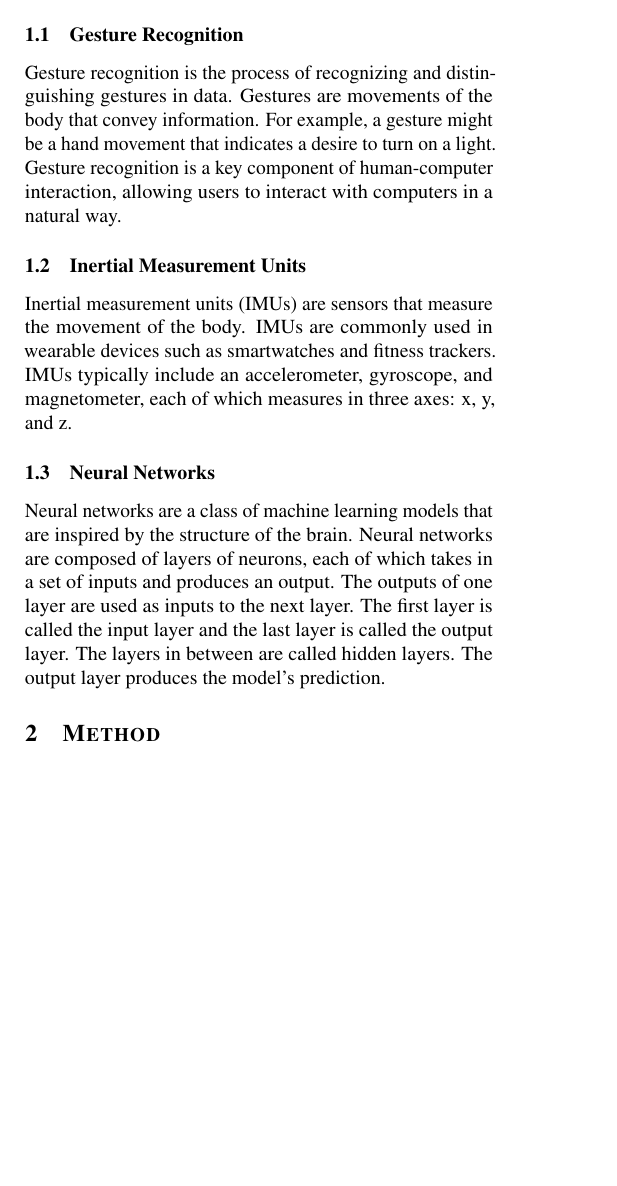
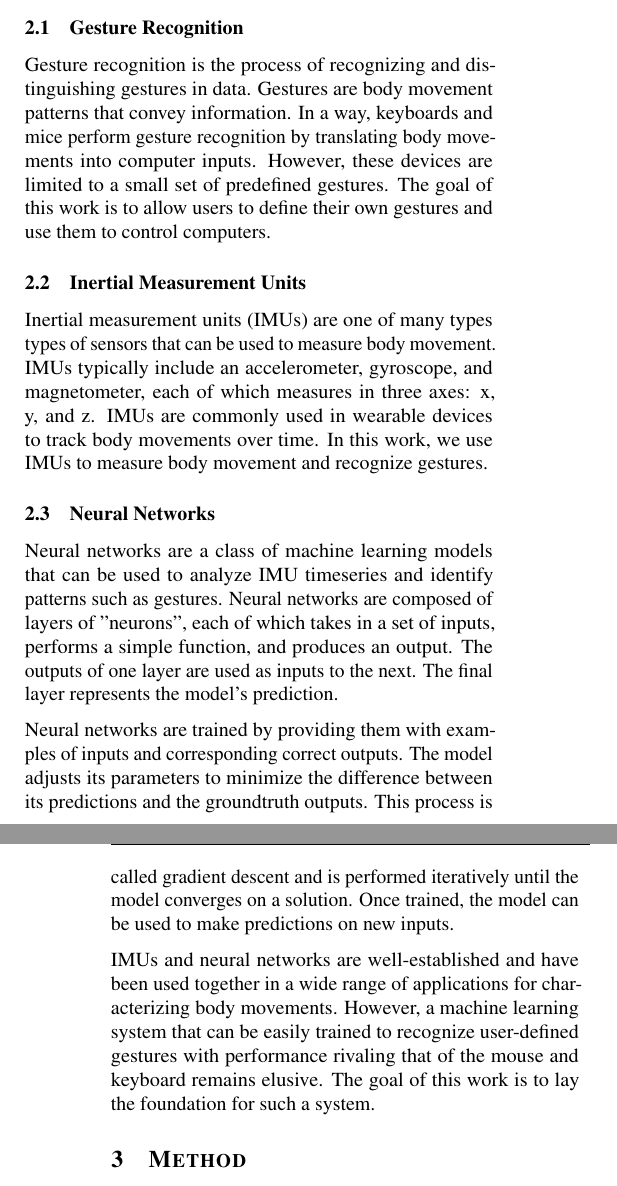
Before and after one commit to MichaelSchnebly/Step-by-Step, a LaTeX paper (docs/latex/paper.tex): part of one column of page 1 of 4 before the commit and two parts of the columns of pages 1 and 2 of 4 after it, the two joined at a grey line, cut so that both start at the same text, the shorter picture padded with empty space. Compiled offline with pdfLaTeX.

Commit message:
First full text draft complete

```diff
--- a/docs/latex/paper.tex
+++ b/docs/latex/paper.tex
@@ -41,3 +39,4 @@ The challenge in developing such a device is that it must be able to learn, reco
 
 In this paper, we present Step-by-Step, a software tool that allows users to train gesture recognition models with live audiovisual feedback. Step-by-Step uses a simple neural network to learn to recognize and distinguish multiple gestures in IMU timeseries data. Users can train the model by performing gestures and receiving live feedback on the model's performance. Step-by-Step is designed to be accessible to users with no machine learning experience, while providing a powerful codebase for advanced users.
 
+\section{Background}
@@ -45,11 +43,15 @@ In this paper, we present Step-by-Step, a software tool that allows users to tra
 \subsection{Gesture Recognition}
-Gesture recognition is the process of recognizing and distinguishing gestures in data. Gestures are movements of the body that convey information. For example, a gesture might be a hand movement that indicates a desire to turn on a light. Gesture recognition is a key component of human-computer interaction, allowing users to interact with computers in a natural way.
+Gesture recognition is the process of recognizing and distinguishing gestures in data. Gestures are body movement patterns that convey information. In a way, keyboards and mice perform gesture recognition by translating body movements into computer inputs. However, these devices are limited to a small set of predefined gestures. The goal of this work is to allow users to define their own gestures and use them to control computers.
 
 \subsection{Inertial Measurement Units}
-Inertial measurement units (IMUs) are sensors that measure the movement of the body. IMUs are commonly used in wearable devices such as smartwatches and fitness trackers. IMUs typically include an accelerometer, gyroscope, and magnetometer, each of which measures in three axes: x, y, and z.
+Inertial measurement units (IMUs) are one of many types types of sensors that can be used to measure body movement. IMUs typically include an accelerometer, gyroscope, and magnetometer, each of which measures in three axes: x, y, and z. IMUs are commonly used in wearable devices to track body movements over time. In this work, we use IMUs to measure body movement and recognize gestures.
 
 \subsection{Neural Networks}
-Neural networks are a class of machine learning models that are inspired by the structure of the brain. Neural networks are composed of layers of neurons, each of which takes in a set of inputs and produces an output. The outputs of one layer are used as inputs to the next layer. The first layer is called the input layer and the last layer is called the output layer. The layers in between are called hidden layers. The output layer produces the model's prediction.
+Neural networks are a class of machine learning models that can be used to analyze IMU timeseries and identify patterns such as gestures. Neural networks are composed of layers of "neurons", each of which takes in a set of inputs, performs a simple function, and produces an output. The outputs of one layer are used as inputs to the next. The final layer represents the model's prediction.
+
+Neural networks are trained by providing them with examples of inputs and corresponding correct outputs. The model adjusts its parameters to minimize the difference between its predictions and the groundtruth outputs. This process is called gradient descent and is performed iteratively until the model converges on a solution. Once trained, the model can be used to make predictions on new inputs.
+
+IMUs and neural networks are well-established and have been used together in a wide range of applications for characterizing body movements. However, a machine learning system that can be easily trained to recognize user-defined gestures with performance rivaling that of the mouse and keyboard remains elusive. The goal of this work is to lay the foundation for such a system.
 
 \section{Method}
 The system consists of hardware and software components. The hardware measures body movement and streams the data to a computer. The software processes the data, trains a neural network, and provides live feedback to the user. The system is designed to be accessible to users with no machine learning experience while providing a powerful codebase for advanced users.
```
Also changed, not shown: docs/latex/paper.pdf, docs/latex/paper.tex (9 more changed lines), 2 other files.
